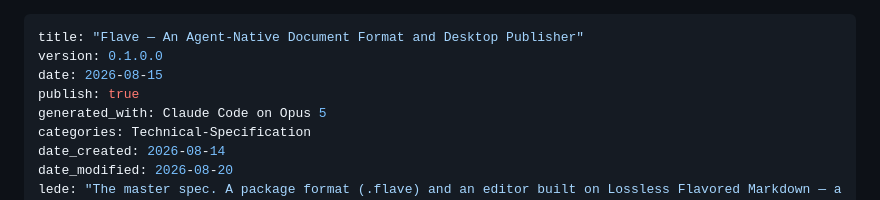
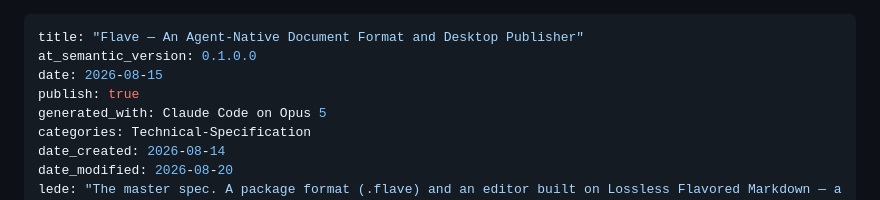
Before and after one commit to lossless-group/flave, a Markdown page: context-v/specs/Master-Flave-An-Agent-Native-Document-Format-and-Publisher.md, the part around the change. Rendered like a GitHub page.

```diff
--- a/context-v/specs/Master-Flave-An-Agent-Native-Document-Format-and-Publisher.md
+++ b/context-v/specs/Master-Flave-An-Agent-Native-Document-Format-and-Publisher.md
@@ -1,6 +1,6 @@
 ---
 title: "Flave — An Agent-Native Document Format and Desktop Publisher"
-version: 0.1.0.0
+at_semantic_version: 0.1.0.0
 date: 2026-08-15
 publish: true
 generated_with: Claude Code on Opus 5
```
Also changed, not shown: changelog/2026-10-31_02.md (added, +54 -0 lines).
